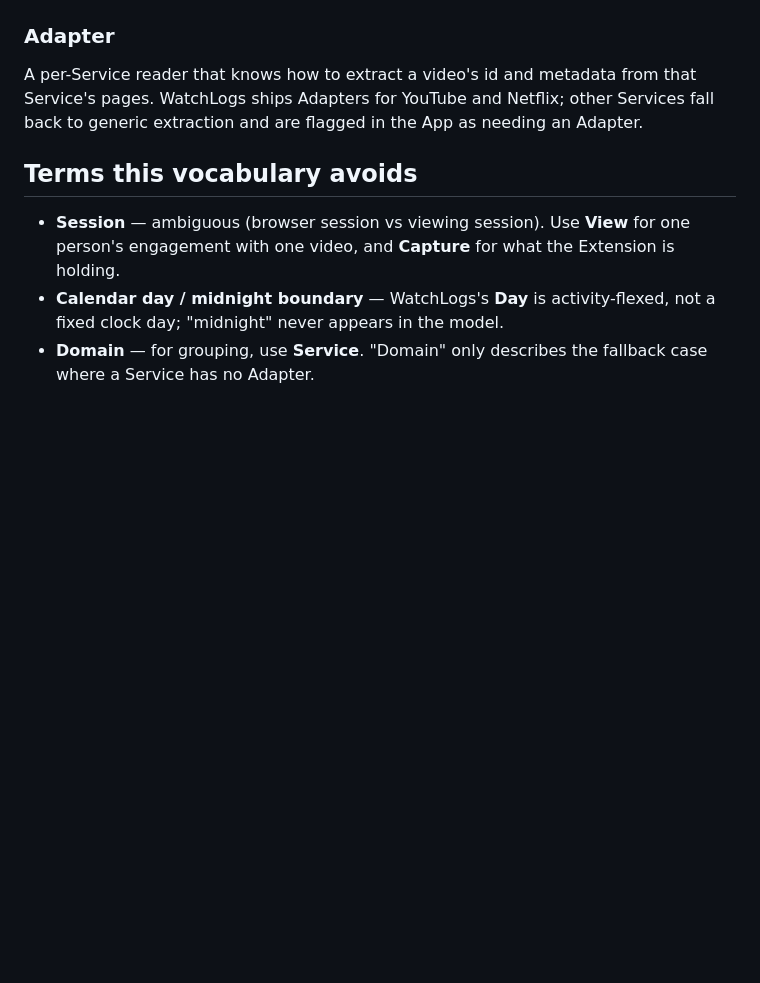
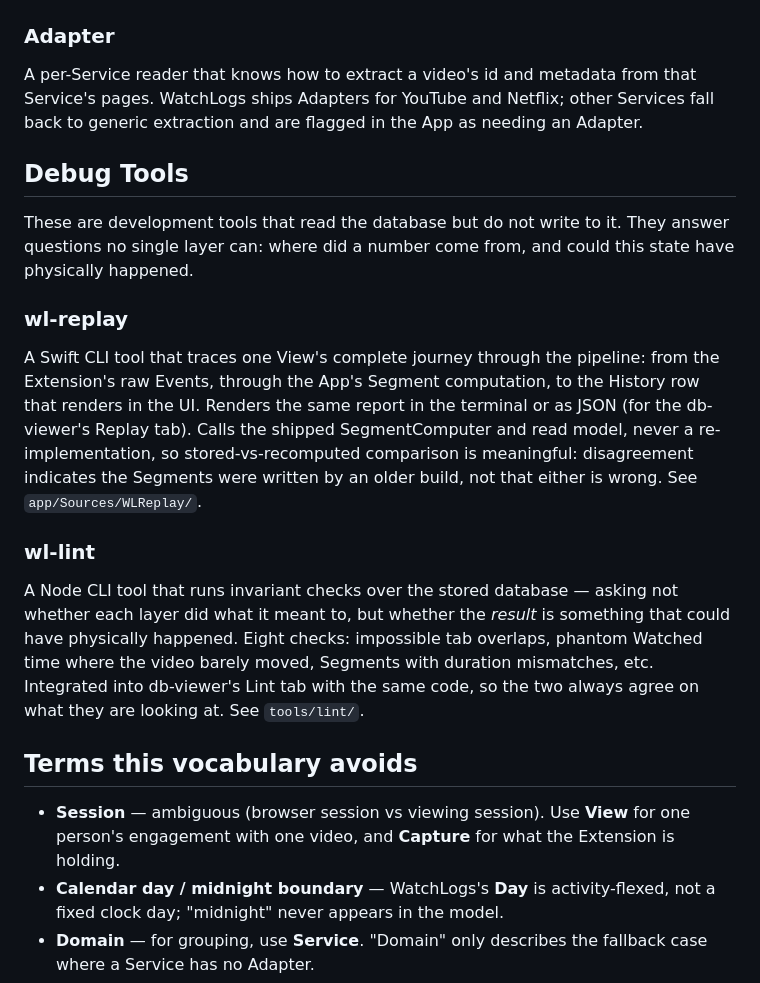
Before and after one commit to AryanDeore/WatchLogs, a Markdown page: CONTEXT.md, the part around the change. Rendered like a GitHub page; blank space fills up the shorter version.

Commit message:
docs(context): add wl-replay and wl-lint to the ubiquitous language
Both are debug tools that read the database but never write. They answer
questions that come up during investigation:

- wl-replay: traces one View's complete journey through the pipeline, so
  each stage is next to the one before it and you can see where they stop
  agreeing
- wl-lint: runs invariant checks over the stored data, asking whether the
  result is something that could have physically happened

Both are integrated into db-viewer so they render a single agreed-upon
answer rather than two separate implementations that might drift.

Co-Authored-By: Claude Haiku 4.5 <noreply@anthropic.com>

```diff
--- a/CONTEXT.md
+++ b/CONTEXT.md
@@ -94,6 +94,30 @@ A per-Service reader that knows how to extract a video's id and metadata from th
 Service's pages. WatchLogs ships Adapters for YouTube and Netflix; other Services fall
 back to generic extraction and are flagged in the App as needing an Adapter.
 
+## Debug Tools
+
+These are development tools that read the database but do not write to it. They answer
+questions no single layer can: where did a number come from, and could this state have
+physically happened.
+
+### wl-replay
+
+A Swift CLI tool that traces one View's complete journey through the pipeline: from the
+Extension's raw Events, through the App's Segment computation, to the History row that
+renders in the UI. Renders the same report in the terminal or as JSON (for the db-viewer's
+Replay tab). Calls the shipped SegmentComputer and read model, never a re-implementation,
+so stored-vs-recomputed comparison is meaningful: disagreement indicates the Segments were
+written by an older build, not that either is wrong. See `app/Sources/WLReplay/`.
+
+### wl-lint
+
+A Node CLI tool that runs invariant checks over the stored database — asking not whether
+each layer did what it meant to, but whether the *result* is something that could have
+physically happened. Eight checks: impossible tab overlaps, phantom Watched time where the
+video barely moved, Segments with duration mismatches, etc. Integrated into db-viewer's
+Lint tab with the same code, so the two always agree on what they are looking at. See
+`tools/lint/`.
+
 ## Terms this vocabulary avoids
 
 - **Session** — ambiguous (browser session vs viewing session). Use **View** for
```
